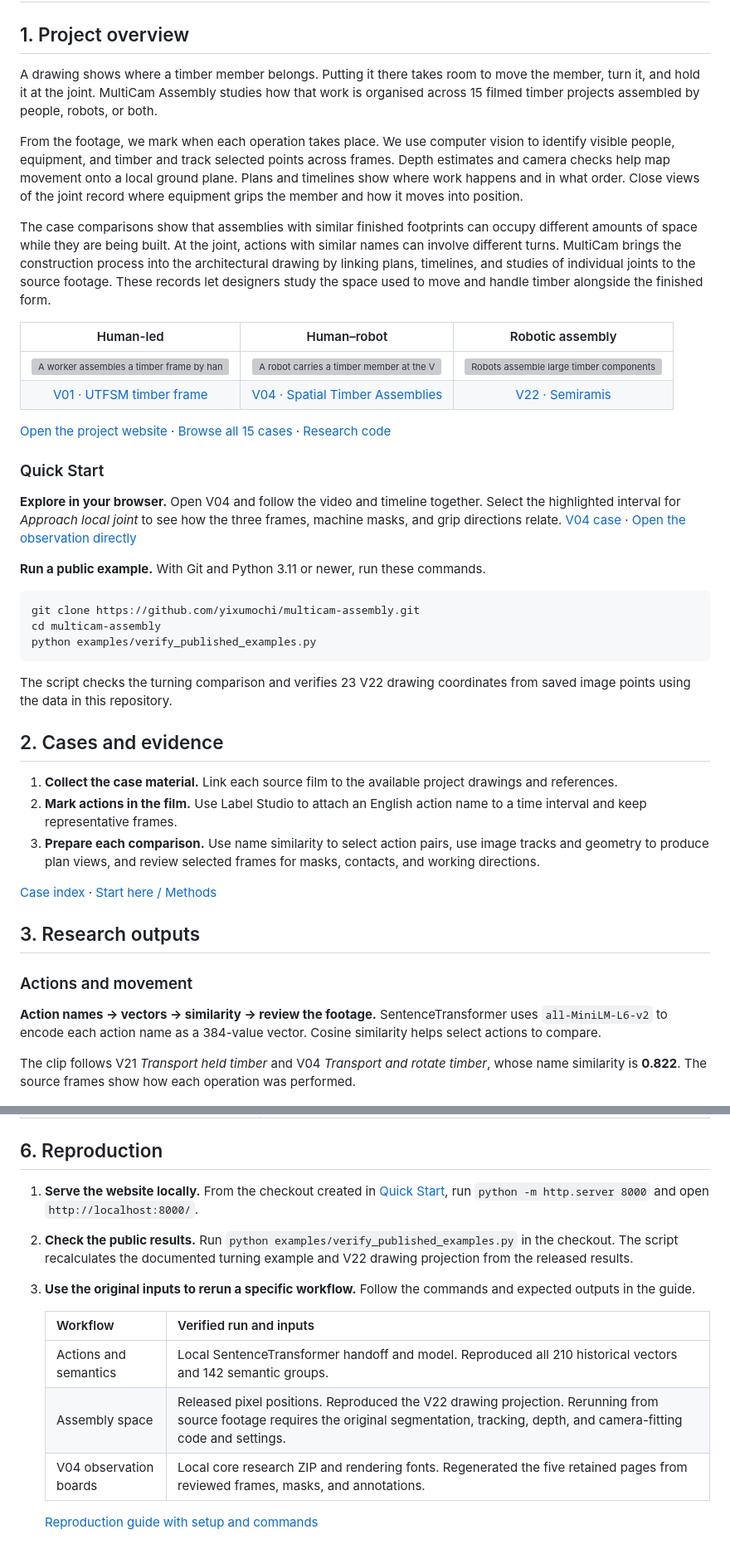
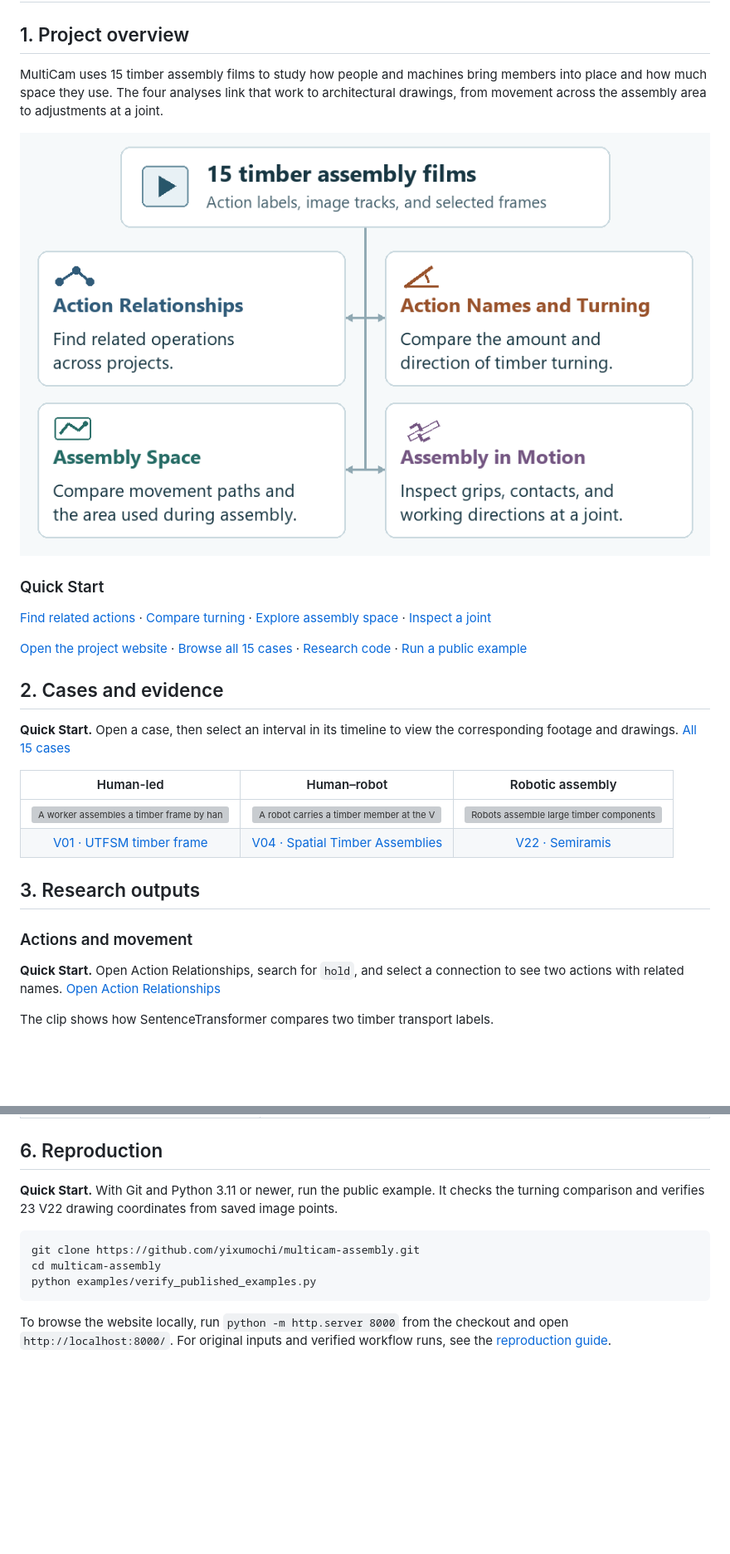
Before and after one commit to yixumochi/multicam-assembly, a Markdown page: README.md, 2 parts joined by grey strips. Shown at 83% size. Rendered like a GitHub page; pictures changed too: media/readme/multicam-analysis-guide.png (added); blank space fills up the shorter version; grey boxes are pictures that could not be loaded.

Commit message:
Give each MultiCam analysis a visual guide and quick start

````diff
--- a/README.md
+++ b/README.md
@@ -2,48 +2,32 @@
 
 ## 1. Project overview
 
-A drawing shows where a timber member belongs. Putting it there takes room to move the member, turn it, and hold it at the joint. MultiCam Assembly studies how that work is organised across 15 filmed timber projects assembled by people, robots, or both.
+MultiCam uses 15 timber assembly films to study how people and machines bring members into place and how much space they use. The four analyses link that work to architectural drawings, from movement across the assembly area to adjustments at a joint.
 
-From the footage, we mark when each operation takes place. We use computer vision to identify visible people, equipment, and timber and track selected points across frames. Depth estimates and camera checks help map movement onto a local ground plane. Plans and timelines show where work happens and in what order. Close views of the joint record where equipment grips the member and how it moves into position.
+![Four uses of MultiCam analysis. Action Relationships finds related operations. Action Names and Turning compares timber turning. Assembly Space compares movement paths and the area used. Assembly in Motion shows grips, contacts, and directions at a joint.](media/readme/multicam-analysis-guide.png)
 
-The case comparisons show that assemblies with similar finished footprints can occupy different amounts of space while they are being built. At the joint, actions with similar names can involve different turns. MultiCam brings the construction process into the architectural drawing by linking plans, timelines, and studies of individual joints to the source footage. These records let designers study the space used to move and handle timber alongside the finished form.
+### Quick Start
+
+[Find related actions](#actions-and-movement) · [Compare turning](#action-names-and-turning) · [Explore assembly space](#from-video-to-top-view) · [Inspect a joint](#local-assembly-observations)
+
+[Open the project website](https://yixumochi.github.io/multicam-assembly/) · [Browse all 15 cases](cases/README.md) · [Research code](research-code/README.md) · [Run a public example](#6-reproduction)
+
+## 2. Cases and evidence
+
+**Quick Start.** Open a case, then select an interval in its timeline to view the corresponding footage and drawings. [All 15 cases](https://yixumochi.github.io/multicam-assembly/#overview)
 
 | Human-led | Human–robot | Robotic assembly |
 | :---: | :---: | :---: |
 | <a href="https://yixumochi.github.io/multicam-assembly/#human-led/V01"><img src="media/case-gallery/V01.webp" width="240" alt="A worker assembles a timber frame by hand in V01"></a> | <a href="https://yixumochi.github.io/multicam-assembly/#human-robot/V04"><img src="media/case-gallery/V04.webp" width="240" alt="A robot carries a timber member at the V04 assembly site"></a> | <a href="https://yixumochi.github.io/multicam-assembly/#robotic-assembly/V22"><img src="media/case-gallery/V22.webp" width="240" alt="Robots assemble large timber components in the V22 workshop"></a> |
 | [V01 · UTFSM timber frame](https://yixumochi.github.io/multicam-assembly/#human-led/V01) | [V04 · Spatial Timber Assemblies](https://yixumochi.github.io/multicam-assembly/#human-robot/V04) | [V22 · Semiramis](https://yixumochi.github.io/multicam-assembly/#robotic-assembly/V22) |
 
-[Open the project website](https://yixumochi.github.io/multicam-assembly/) · [Browse all 15 cases](cases/README.md) · [Research code](research-code/README.md)
-
-### Quick Start
-
-**Explore in your browser.** Open V04 and follow the video and timeline together. Select the highlighted interval for *Approach local joint* to see how the three frames, machine masks, and grip directions relate. [V04 case](https://yixumochi.github.io/multicam-assembly/#human-robot/V04) · [Open the observation directly](https://yixumochi.github.io/multicam-assembly/observation/index.html#V04/04)
-
-**Run a public example.** With Git and Python 3.11 or newer, run these commands.
-
-```sh
-git clone https://github.com/yixumochi/multicam-assembly.git
-cd multicam-assembly
-python examples/verify_published_examples.py
-```
-
-The script checks the turning comparison and verifies 23 V22 drawing coordinates from saved image points using the data in this repository.
-
-## 2. Cases and evidence
-
-1. **Collect the case material.** Link each source film to the available project drawings and references.
-2. **Mark actions in the film.** Use Label Studio to attach an English action name to a time interval and keep representative frames.
-3. **Prepare each comparison.** Use name similarity to select action pairs, use image tracks and geometry to produce plan views, and review selected frames for masks, contacts, and working directions.
-
-[Case index](cases/README.md) · [Start here / Methods](https://yixumochi.github.io/multicam-assembly/)
-
 ## 3. Research outputs
 
 ### Actions and movement
 
-**Action names → vectors → similarity → review the footage.** SentenceTransformer uses `all-MiniLM-L6-v2` to encode each action name as a 384-value vector. Cosine similarity helps select actions to compare.
+**Quick Start.** Open Action Relationships, search for `hold`, and select a connection to see two actions with related names. [Open Action Relationships](https://yixumochi.github.io/multicam-assembly/#action-connections)
 
-The clip follows V21 *Transport held timber* and V04 *Transport and rotate timber*, whose name similarity is **0.822**. The source frames show how each operation was performed.
+The clip shows how SentenceTransformer compares two timber transport labels.
 
 [![Animation of two timber transport labels being encoded, compared by cosine similarity, and checked against source frames](media/readme/sentence-transformer.gif)](https://yixumochi.github.io/multicam-assembly/media/methods/sentence-transformer.mp4)
 
@@ -115,14 +83,12 @@ A and B mark the visible contacts. R combines two equal projected force vectors
 
 ## 6. Reproduction
 
-1. **Serve the website locally.** From the checkout created in [Quick Start](#quick-start), run `python -m http.server 8000` and open `http://localhost:8000/`.
-2. **Check the public results.** Run `python examples/verify_published_examples.py` in the checkout. The script recalculates the documented turning example and V22 drawing projection from the released results.
-3. **Use the original inputs to rerun a specific workflow.** Follow the commands and expected outputs in the guide.
+**Quick Start.** With Git and Python 3.11 or newer, run the public example. It checks the turning comparison and verifies 23 V22 drawing coordinates from saved image points.
 
-   | Workflow | Verified run and inputs |
-   | --- | --- |
-   | Actions and semantics | Local SentenceTransformer handoff and model. Reproduced all 210 historical vectors and 142 semantic groups. |
-   | Assembly space | Released pixel positions. Reproduced the V22 drawing projection. Rerunning from source footage requires the original segmentation, tracking, depth, and camera-fitting code and settings. |
-   | V04 observation boards | Local core research ZIP and rendering fonts. Regenerated the five retained pages from reviewed frames, masks, and annotations. |
+```sh
+git clone https://github.com/yixumochi/multicam-assembly.git
+cd multicam-assembly
+python examples/verify_published_examples.py
+```
 
-   [Reproduction guide with setup and commands](docs/reproduction.md)
+To browse the website locally, run `python -m http.server 8000` from the checkout and open `http://localhost:8000/`. For original inputs and verified workflow runs, see the [reproduction guide](docs/reproduction.md).
````
Also changed, not shown: other parts of README.md (+13 -29 lines).
